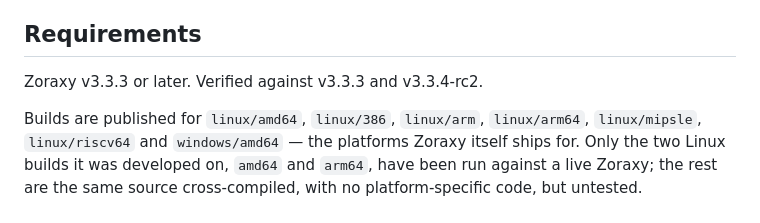
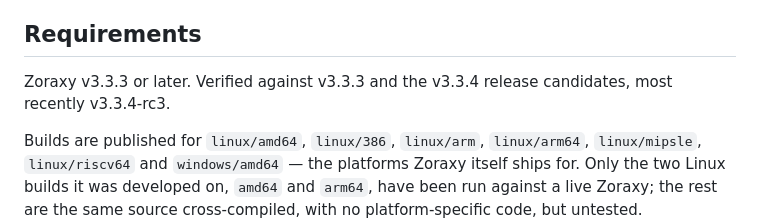
Before and after one commit to driin0/zoraxy-fqdn-whitelist-sync, a Markdown page: README.md, the part around the change. Rendered like a GitHub page.

Commit message:
docs: record verification against Zoraxy v3.3.4-rc3
Released 2026-08-15, with the formal v3.3.4 expected within the week. The
changes are ACME/lego v5, docker dependencies and fixes to vdir and SSO —
nothing touching the plugin system or access control — and the plugin
behaves identically: loads and introspects, resolves and syncs, classifies
an unroutable sentinel as offline, fetches Cloudflare's 22 prefixes, and
terminates cleanly through both the /term handler and SIGTERM.

```diff
--- a/README.md
+++ b/README.md
@@ -37,7 +37,8 @@ up on its own.
 
 ## Requirements
 
-Zoraxy v3.3.3 or later. Verified against v3.3.3 and v3.3.4-rc2.
+Zoraxy v3.3.3 or later. Verified against v3.3.3 and the v3.3.4 release
+candidates, most recently v3.3.4-rc3.
 
 Builds are published for `linux/amd64`, `linux/386`, `linux/arm`,
 `linux/arm64`, `linux/mipsle`, `linux/riscv64` and `windows/amd64` — the
```
